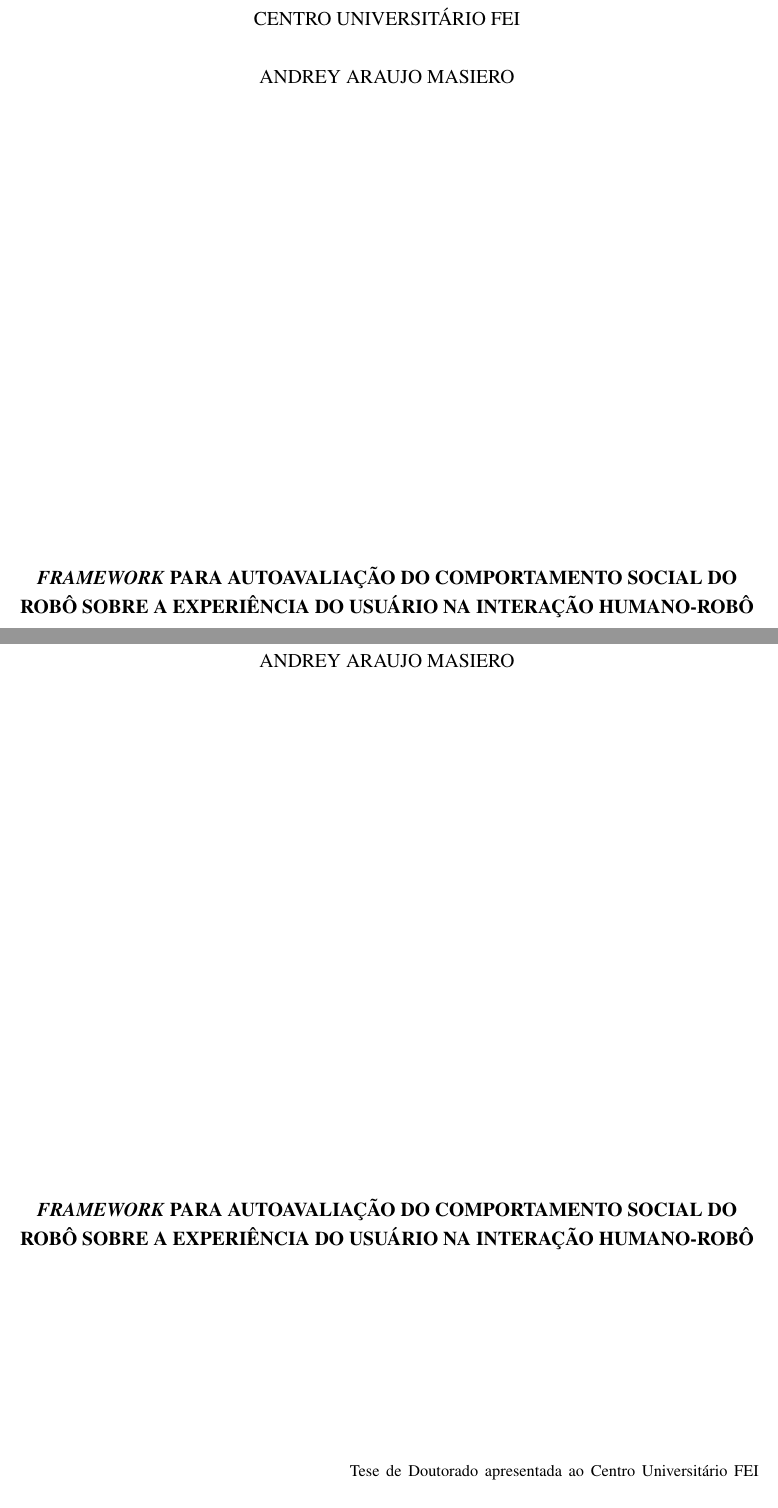
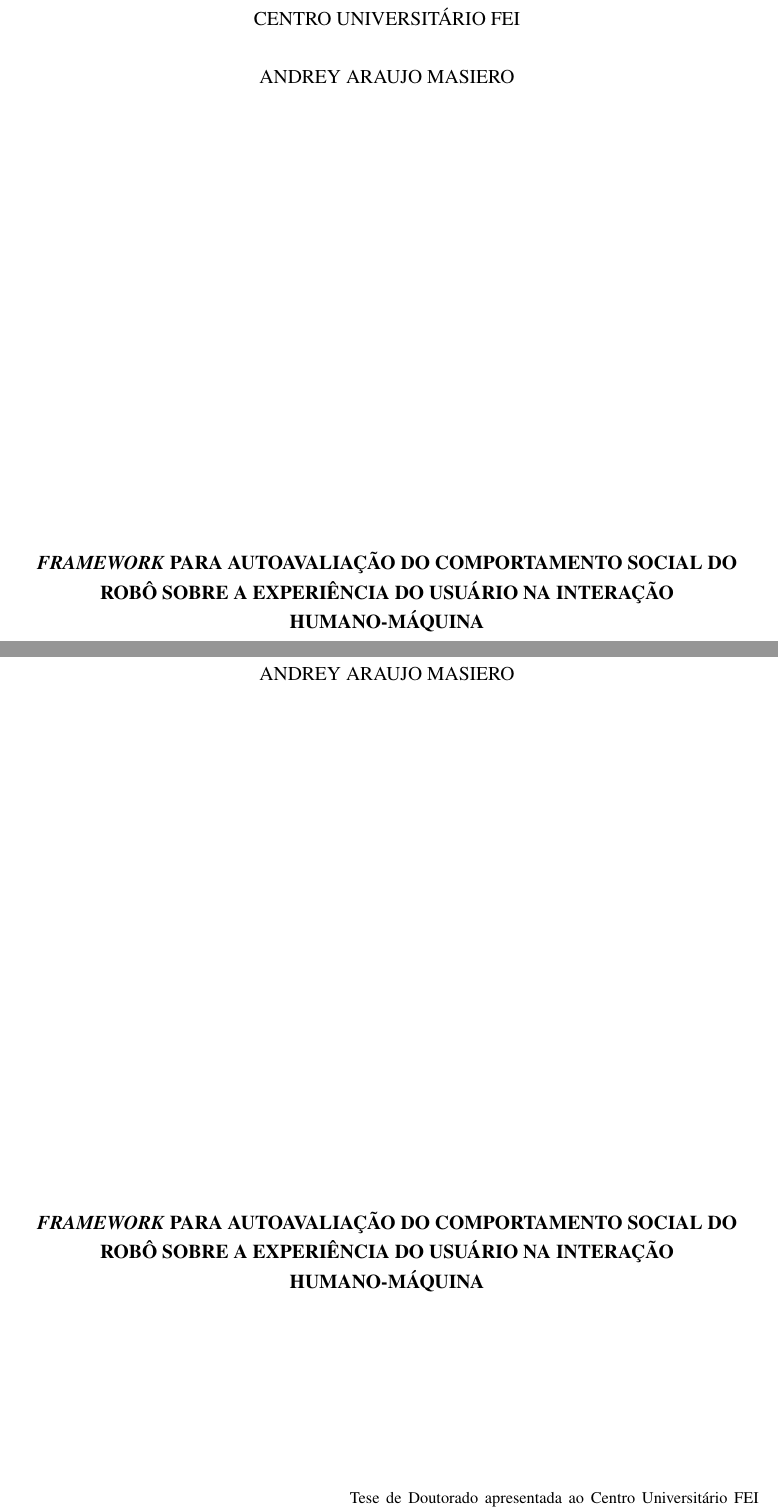
Before and after one commit to amasiero/thesis, a LaTeX thesis (Principal.tex): two parts of pages 1 and 2 of 95, joined at a grey line, cut so that both start at the same text. The pictures show the PDF file Tese.pdf that the author committed with the source.

Commit message:
Title fix for a better understanding

```diff
--- a/Principal.tex
+++ b/Principal.tex
@@ -10,13 +10,13 @@
 \newtheorem{mydef}{Definição}
 
 \hypersetup{
-pdftitle={Framework para Autoavaliação do Comportamento Social do Robô sobre a Experiência do Usuário na Interação Humano-Robô},
+pdftitle={Framework para Autoavaliação do Comportamento Social do Robô sobre a Experiência do Usuário na Interação Humano-Máquina},
 pdfauthor={Andrey Araujo Masiero},
 pdfkeywords={\emph{Proxemics};}{Redes Bayesianas;}{Robótica Social;}{PCA;}{QGSIM;},
 }
 
 \author{Andrey Araujo Masiero}
-\title{\emph{Framework} para Autoavaliação do Comportamento Social do Robô sobre a Experiência do Usuário na Interação Humano-Robô}
+\title{\emph{Framework} para Autoavaliação do Comportamento Social do Robô sobre a Experiência do Usuário na Interação Humano-Máquina}
 
 \addbibresource{biblio.bib}
 
```
Also changed, not shown: Tese.pdf.
